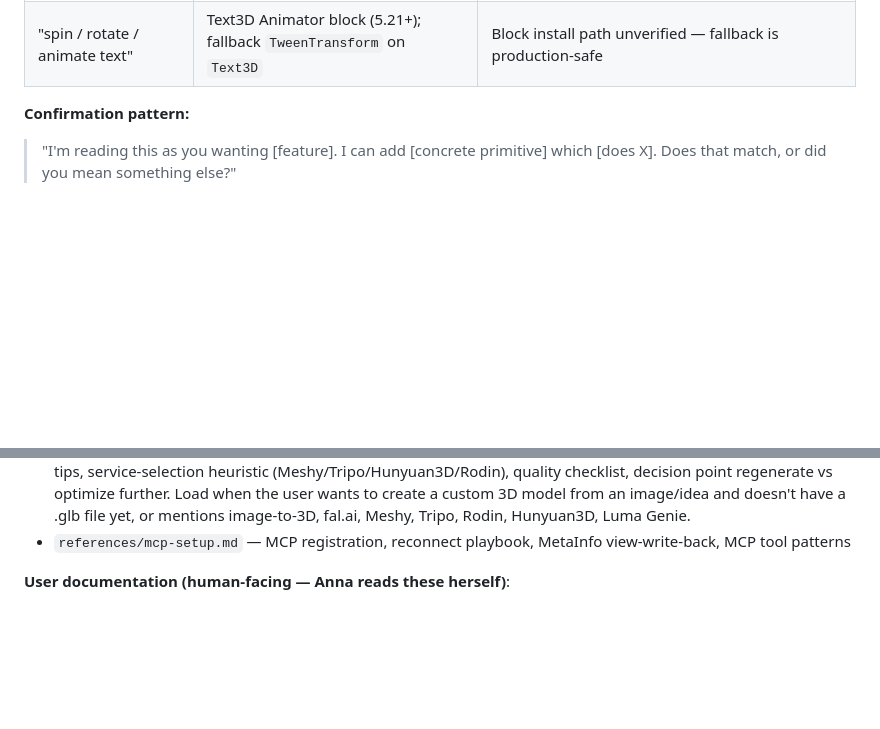
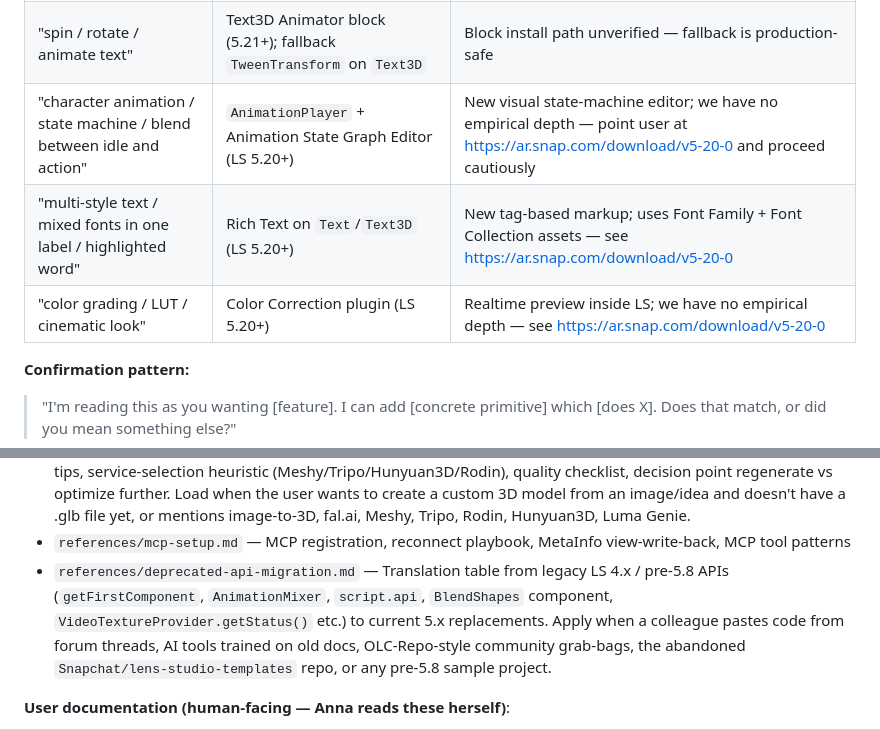
Before and after one commit to niklazhallberg/valtech-radon-lens-studio-skill, a Markdown page: SKILL.md, 2 parts joined by grey strips. Drawn GitHub-style; blank space fills up the shorter version.

```diff
--- a/SKILL.md
+++ b/SKILL.md
@@ -175,6 +175,9 @@ Users describe what they want, not what the API is called. CC must map natural-l
 | "play sound / audio / ding" | `AudioComponent` (native) | For preset SFX (jump/coin), Easy Lens SFX library is a 5.21+ option (install path unverified) |
 | "3D character / avatar" | GenAI Body Generator (5.21+) — Tier 2 | Generated asset still needs FBX/glTF integration — Tier 2 (external asset) per `capability-tiers.md` |
 | "spin / rotate / animate text" | Text3D Animator block (5.21+); fallback `TweenTransform` on `Text3D` | Block install path unverified — fallback is production-safe |
+| "character animation / state machine / blend between idle and action" | `AnimationPlayer` + Animation State Graph Editor (LS 5.20+) | New visual state-machine editor; we have no empirical depth — point user at https://ar.snap.com/download/v5-20-0 and proceed cautiously |
+| "multi-style text / mixed fonts in one label / highlighted word" | Rich Text on `Text`/`Text3D` (LS 5.20+) | New tag-based markup; uses Font Family + Font Collection assets — see https://ar.snap.com/download/v5-20-0 |
+| "color grading / LUT / cinematic look" | Color Correction plugin (LS 5.20+) | Realtime preview inside LS; we have no empirical depth — see https://ar.snap.com/download/v5-20-0 |
 
 **Confirmation pattern:**
 
@@ -234,6 +237,7 @@ Don't read all of these upfront — pull each when relevant.
 - `references/3d-asset-import-doctrine.md` — GLB-first import priority, two-pass optimization (before import + inside Lens Studio), skill-internal per-asset budgets, mentor checklist for format/import/size/optimization. Load when the user mentions 3D objects, GLB/FBX/OBJ, "lens size too big", custom models, or accessories (hat, glasses, prop).
 - `references/image-to-3d-generation.md` — Pass 0 for custom 3D content: image requirements, prompt→image tips, service-selection heuristic (Meshy/Tripo/Hunyuan3D/Rodin), quality checklist, decision point regenerate vs optimize further. Load when the user wants to create a custom 3D model from an image/idea and doesn't have a .glb file yet, or mentions image-to-3D, fal.ai, Meshy, Tripo, Rodin, Hunyuan3D, Luma Genie.
 - `references/mcp-setup.md` — MCP registration, reconnect playbook, MetaInfo view-write-back, MCP tool patterns
+- `references/deprecated-api-migration.md` — Translation table from legacy LS 4.x / pre-5.8 APIs (`getFirstComponent`, `AnimationMixer`, `script.api`, `BlendShapes` component, `VideoTextureProvider.getStatus()` etc.) to current 5.x replacements. Apply when a colleague pastes code from forum threads, AI tools trained on old docs, OLC-Repo-style community grab-bags, the abandoned `Snapchat/lens-studio-templates` repo, or any pre-5.8 sample project.
 
 **User documentation (human-facing — Anna reads these herself)**:
 - `docs/MANUAL-SV.md` — User manual (Swedish): what the skill does, how it works, where the boundaries are
```
Also changed, not shown: references/deprecated-api-migration.md (added, +103 -0 lines), references/mcp-setup.md (+4 -0 lines).
